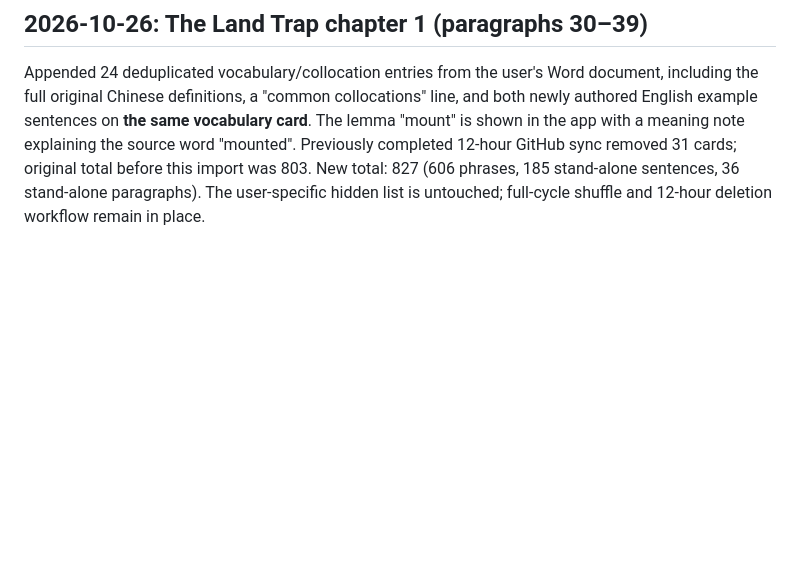
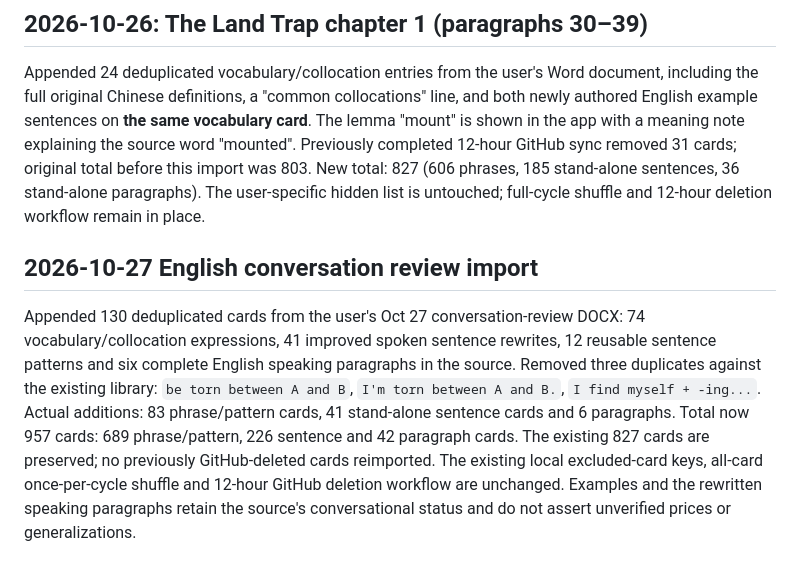
Before and after one commit to wuzhuowei1995-maker/swipewords, a Markdown page: english/README.md, the part around the change. Rendered like a GitHub page; blank space fills up the shorter version.

Commit message:
Record Oct 27 conversation vocabulary and speaking review

```diff
--- a/english/README.md
+++ b/english/README.md
@@ -63,3 +63,7 @@ Imported the supplied 2026-10-26 conversation review on small purchases, hotel h
 ## 2026-10-26: The Land Trap chapter 1 (paragraphs 30–39)
 
 Appended 24 deduplicated vocabulary/collocation entries from the user's Word document, including the full original Chinese definitions, a "common collocations" line, and both newly authored English example sentences on **the same vocabulary card**. The lemma "mount" is shown in the app with a meaning note explaining the source word "mounted". Previously completed 12-hour GitHub sync removed 31 cards; original total before this import was 803. New total: 827 (606 phrases, 185 stand-alone sentences, 36 stand-alone paragraphs). The user-specific hidden list is untouched; full-cycle shuffle and 12-hour deletion workflow remain in place.
+
+## 2026-10-27 English conversation review import
+
+Appended 130 deduplicated cards from the user's Oct 27 conversation-review DOCX: 74 vocabulary/collocation expressions, 41 improved spoken sentence rewrites, 12 reusable sentence patterns and six complete English speaking paragraphs in the source. Removed three duplicates against the existing library: `be torn between A and B`, `I'm torn between A and B.`, `I find myself + -ing...`. Actual additions: 83 phrase/pattern cards, 41 stand-alone sentence cards and 6 paragraphs. Total now 957 cards: 689 phrase/pattern, 226 sentence and 42 paragraph cards. The existing 827 cards are preserved; no previously GitHub-deleted cards reimported. The existing local excluded-card keys, all-card once-per-cycle shuffle and 12-hour GitHub deletion workflow are unchanged. Examples and the rewritten speaking paragraphs retain the source's conversational status and do not assert unverified prices or generalizations.
```
